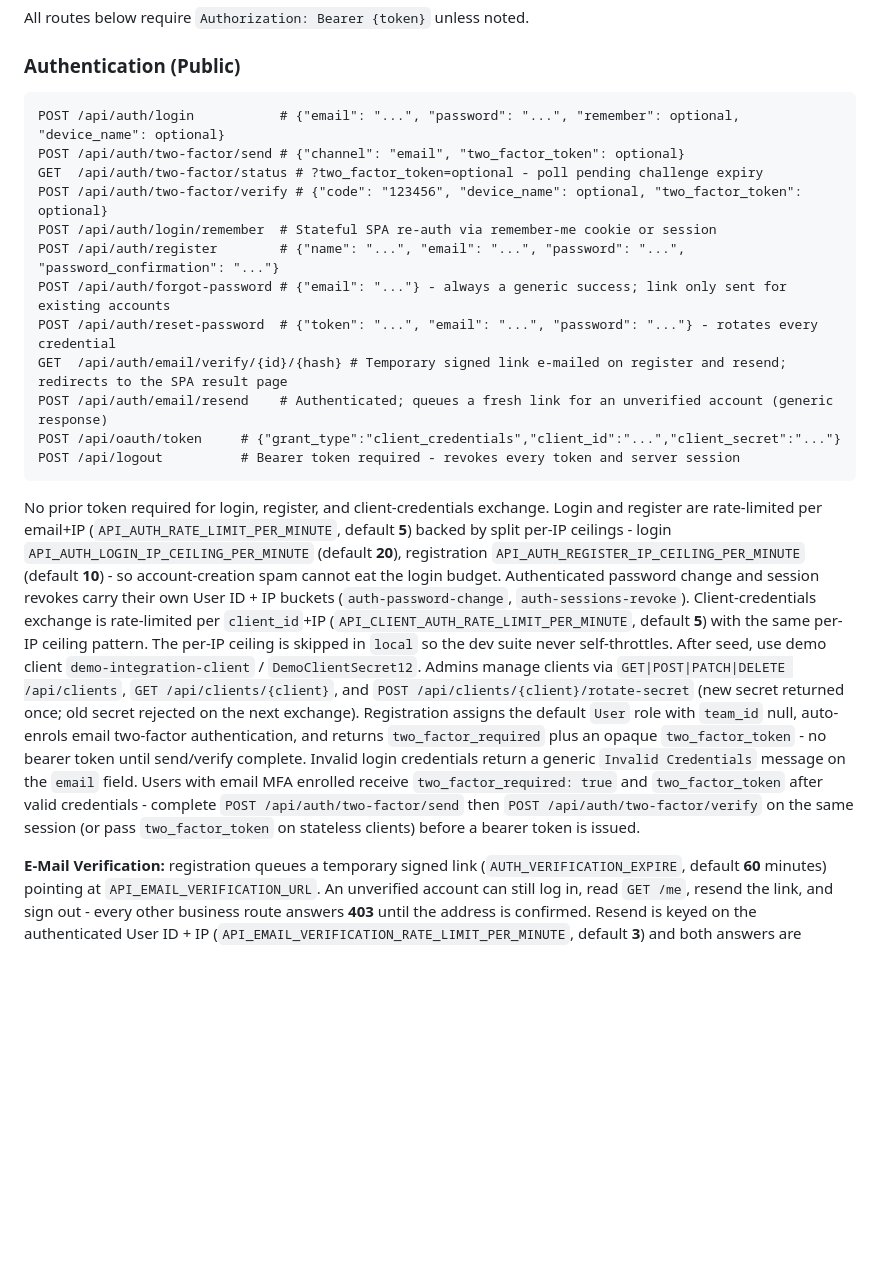
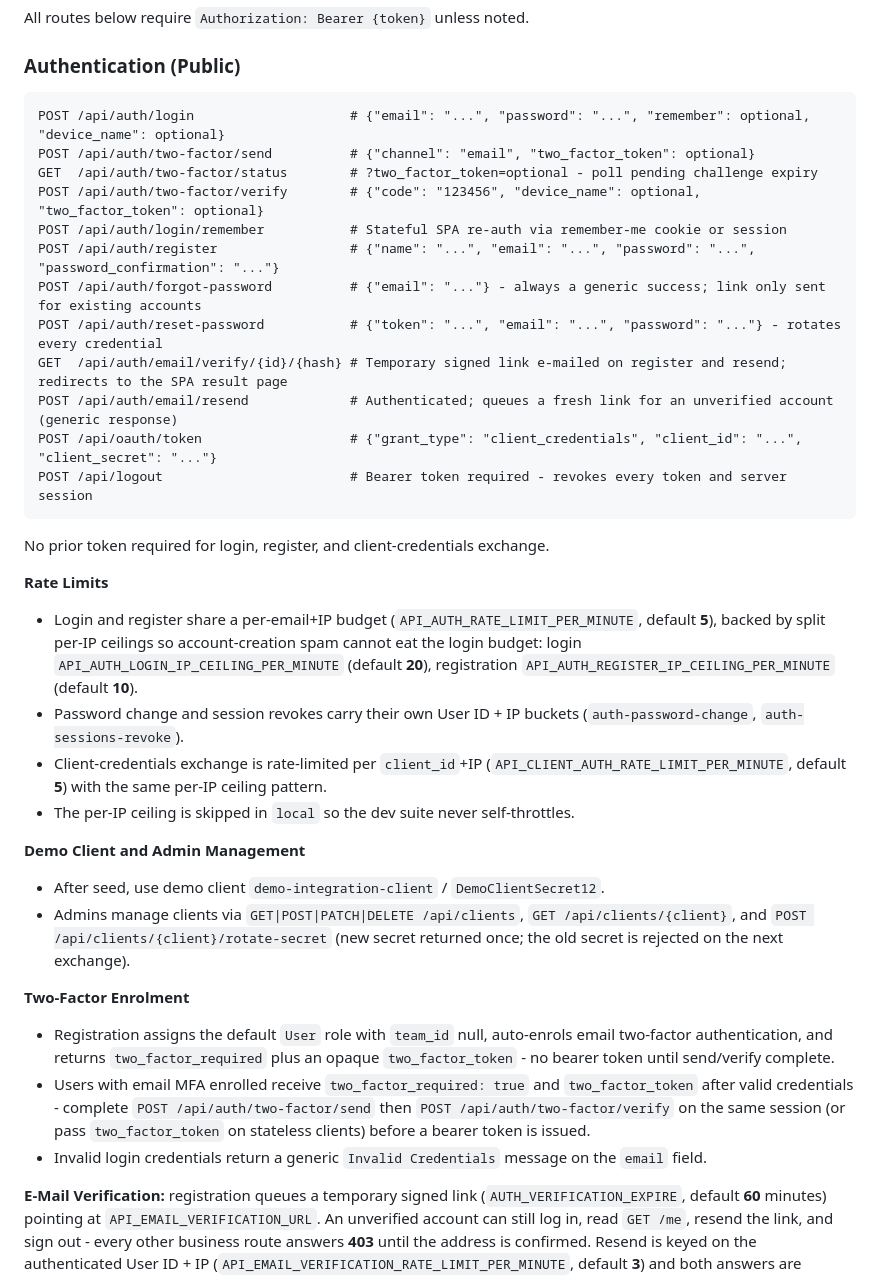
Before and after one commit to Aontaigh/laravel-api-skeleton, a Markdown page: README.md, the part around one of its changes. GitHub-like rendering; blank space fills up the shorter version.

Commit message:
docs: align auth endpoint table and restructure Authentication section in README
Comments in the endpoint listing now start at one column; the rate-limit,
demo-client, and two-factor flow notes are grouped under Title Case
subheadings; extends the 1.13.0 documentation-sync bullet.

````diff
--- a/README.md
+++ b/README.md
@@ -124,38 +124,51 @@ All routes below require `Authorization: Bearer {token}` unless noted.
 ### Authentication (Public)
 
 ```http
-POST /api/auth/login           # {"email": "...", "password": "...", "remember": optional, "device_name": optional}
-POST /api/auth/two-factor/send # {"channel": "email", "two_factor_token": optional}
-GET  /api/auth/two-factor/status # ?two_factor_token=optional - poll pending challenge expiry
-POST /api/auth/two-factor/verify # {"code": "123456", "device_name": optional, "two_factor_token": optional}
-POST /api/auth/login/remember  # Stateful SPA re-auth via remember-me cookie or session
-POST /api/auth/register        # {"name": "...", "email": "...", "password": "...", "password_confirmation": "..."}
-POST /api/auth/forgot-password # {"email": "..."} - always a generic success; link only sent for existing accounts
-POST /api/auth/reset-password  # {"token": "...", "email": "...", "password": "..."} - rotates every credential
+POST /api/auth/login                    # {"email": "...", "password": "...", "remember": optional, "device_name": optional}
+POST /api/auth/two-factor/send          # {"channel": "email", "two_factor_token": optional}
+GET  /api/auth/two-factor/status        # ?two_factor_token=optional - poll pending challenge expiry
+POST /api/auth/two-factor/verify        # {"code": "123456", "device_name": optional, "two_factor_token": optional}
+POST /api/auth/login/remember           # Stateful SPA re-auth via remember-me cookie or session
+POST /api/auth/register                 # {"name": "...", "email": "...", "password": "...", "password_confirmation": "..."}
+POST /api/auth/forgot-password          # {"email": "..."} - always a generic success; link only sent for existing accounts
+POST /api/auth/reset-password           # {"token": "...", "email": "...", "password": "..."} - rotates every credential
 GET  /api/auth/email/verify/{id}/{hash} # Temporary signed link e-mailed on register and resend; redirects to the SPA result page
-POST /api/auth/email/resend    # Authenticated; queues a fresh link for an unverified account (generic response)
-POST /api/oauth/token     # {"grant_type":"client_credentials","client_id":"...","client_secret":"..."}
-POST /api/logout          # Bearer token required - revokes every token and server session
+POST /api/auth/email/resend             # Authenticated; queues a fresh link for an unverified account (generic response)
+POST /api/oauth/token                   # {"grant_type": "client_credentials", "client_id": "...", "client_secret": "..."}
+POST /api/logout                        # Bearer token required - revokes every token and server session
 ```
 
-No prior token required for login, register, and client-credentials exchange. Login and register are
-rate-limited per email+IP (`API_AUTH_RATE_LIMIT_PER_MINUTE`, default **5**) backed by split per-IP
-ceilings - login `API_AUTH_LOGIN_IP_CEILING_PER_MINUTE` (default **20**), registration
-`API_AUTH_REGISTER_IP_CEILING_PER_MINUTE` (default **10**) - so account-creation spam cannot eat the
-login budget. Authenticated password change and session revokes carry their own User ID + IP buckets
-(`auth-password-change`, `auth-sessions-revoke`). Client-credentials exchange is rate-limited
-per `client_id`+IP (`API_CLIENT_AUTH_RATE_LIMIT_PER_MINUTE`, default **5**) with the same per-IP ceiling
-pattern. The per-IP ceiling is skipped in `local` so the dev suite never self-throttles. After seed,
-use demo client `demo-integration-client` / `DemoClientSecret12`. Admins manage clients via
-`GET|POST|PATCH|DELETE /api/clients`, `GET /api/clients/{client}`, and
-`POST /api/clients/{client}/rotate-secret` (new secret returned once; old secret rejected on
-the next exchange). Registration assigns the
-default `User` role with `team_id` null, auto-enrols email two-factor authentication, and returns
-`two_factor_required` plus an opaque `two_factor_token` - no bearer token until send/verify complete.
-Invalid login credentials return a generic `Invalid Credentials` message on the `email` field. Users
-with email MFA enrolled receive `two_factor_required: true` and `two_factor_token` after valid
-credentials - complete `POST /api/auth/two-factor/send` then `POST /api/auth/two-factor/verify` on
-the same session (or pass `two_factor_token` on stateless clients) before a bearer token is issued.
+No prior token required for login, register, and client-credentials exchange.
+
+**Rate Limits**
+
+- Login and register share a per-email+IP budget (`API_AUTH_RATE_LIMIT_PER_MINUTE`, default **5**),
+  backed by split per-IP ceilings so account-creation spam cannot eat the login budget:
+  login `API_AUTH_LOGIN_IP_CEILING_PER_MINUTE` (default **20**), registration
+  `API_AUTH_REGISTER_IP_CEILING_PER_MINUTE` (default **10**).
+- Password change and session revokes carry their own User ID + IP buckets
+  (`auth-password-change`, `auth-sessions-revoke`).
+- Client-credentials exchange is rate-limited per `client_id`+IP
+  (`API_CLIENT_AUTH_RATE_LIMIT_PER_MINUTE`, default **5**) with the same per-IP ceiling pattern.
+- The per-IP ceiling is skipped in `local` so the dev suite never self-throttles.
+
+**Demo Client and Admin Management**
+
+- After seed, use demo client `demo-integration-client` / `DemoClientSecret12`.
+- Admins manage clients via `GET|POST|PATCH|DELETE /api/clients`, `GET /api/clients/{client}`,
+  and `POST /api/clients/{client}/rotate-secret` (new secret returned once; the old secret is
+  rejected on the next exchange).
+
+**Two-Factor Enrolment**
+
+- Registration assigns the default `User` role with `team_id` null, auto-enrols email two-factor
+  authentication, and returns `two_factor_required` plus an opaque `two_factor_token` - no bearer
+  token until send/verify complete.
+- Users with email MFA enrolled receive `two_factor_required: true` and `two_factor_token` after
+  valid credentials - complete `POST /api/auth/two-factor/send` then
+  `POST /api/auth/two-factor/verify` on the same session (or pass `two_factor_token` on stateless
+  clients) before a bearer token is issued.
+- Invalid login credentials return a generic `Invalid Credentials` message on the `email` field.
 
 **E-Mail Verification:** registration queues a temporary signed link (`AUTH_VERIFICATION_EXPIRE`,
 default **60** minutes) pointing at `API_EMAIL_VERIFICATION_URL`. An unverified account can still
````
Also changed, not shown: other parts of README.md (+1 -1 lines), CHANGELOG.md (+3 -1 lines).
